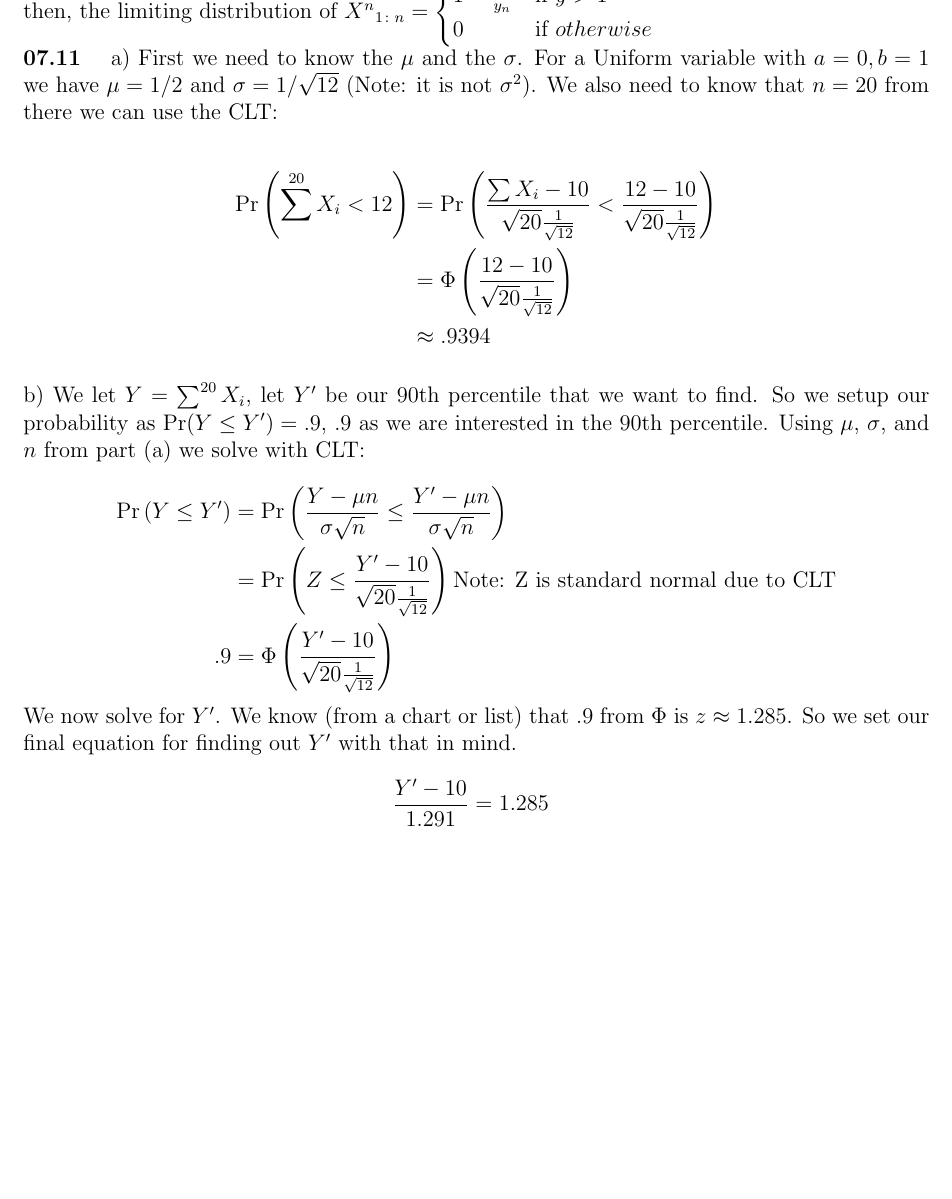
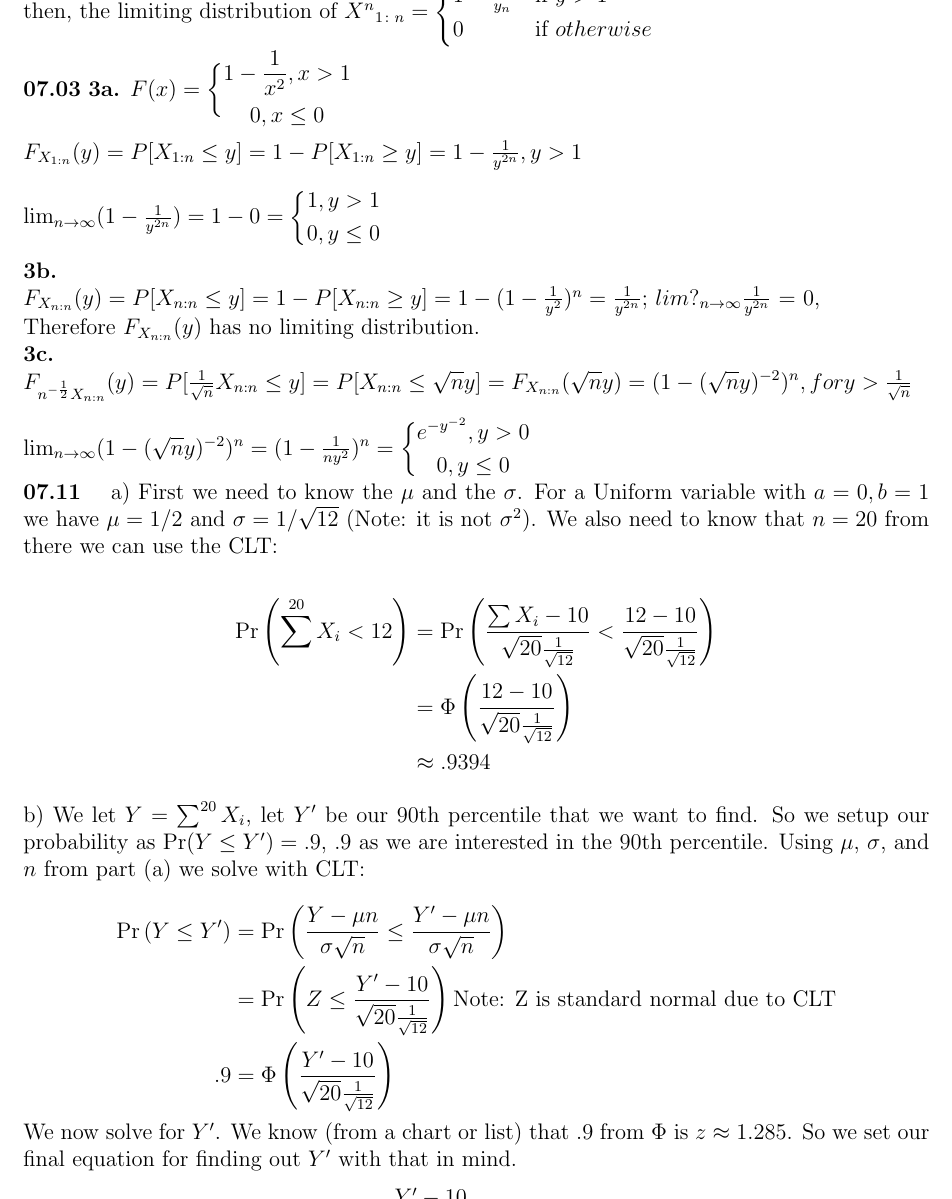
Before and after one commit to mikem5/5080-5090-Solutions, a LaTeX document (Solutions.tex, which reads 07.03.tex): part of page 10 of 11, cut so that both start at the same text, the shorter picture padded with empty space. Compiled offline with pdfLaTeX.

Commit message:
Added 7.3.

```diff
--- /dev/null
+++ b/07.03.tex
@@ -0,0 +1,54 @@
+
+{\bf 07.03}
+\textbf{3a.}
+$F(x)=\bigg\{
+\begin{gathered}
+1-\frac{1}{x^{2}}, x>1 \\
+0, x\le 0 \\
+\end{gathered}
+$\\
+
+
+
+
+$F_{X_{1:n}}(y)= P\lbrack X_{1:n} \le y\rbrack = 1- P\lbrack X_{1:n}
+\ge y\rbrack =1-\frac{1}{y^{2n}} , y>1$\\
+
+
+$\lim _{n\to \infty }(1-\frac{1}{y^{2n}})=1-0= \bigg\{
+\begin{gathered}
+1, y>1 \\
+0, y\le 0 \\
+\end{gathered}
+$\\
+
+
+
+
+\textbf{3b.}
+
+
+
+$F_{X_{n:n}}(y)= P\lbrack X_{n:n} \le y\rbrack =1-P\lbrack X_{n:n} \ge
+y\rbrack = 1-(1-\frac{1}{y^{2}})^{n}= \frac{1}{y^{2n }} ;$ $lim?_{n\to
+\infty } \frac{1}{y^{2n }}$ = 0,
+
+Therefore $F_{X_{n:n}}(y)$ has no limiting distribution.
+
+
+
+\textbf{3c.}
+
+$F_{n^{-\frac{1}{2 }}X_{n:n}}(y)= P\lbrack \frac{1}{\sqrt{n}}X_{n:n}
+\le y\rbrack = P\lbrack X_{n:n} \le \sqrt{n}y\rbrack
+=F_{X_{n:n}}(\sqrt{n}y) =(1- (\sqrt{n}y)^{-2})^{n}, for
+y>\frac{1}{\sqrt{n}}$\\
+
+
+$\lim _{n\to \infty }(1- (\sqrt{n}y)^{-2})^{n}=
+(1-\frac{1}{ny^{2}})^{n}=\bigg\{
+\begin{gathered}
+ e^{-y^{-2}}, y>0 \\
+0, y\le 0 \\
+\end{gathered}
+ $\\
--- a/Solutions.tex
+++ b/Solutions.tex
@@ -30,6 +30,7 @@
 \input{06.31.tex}
 \input{06.35.tex}
 \input{07.01.tex}
+\input{07.03.tex}
 \input{07.11.tex}
 \input{07.12.tex}
 
```
